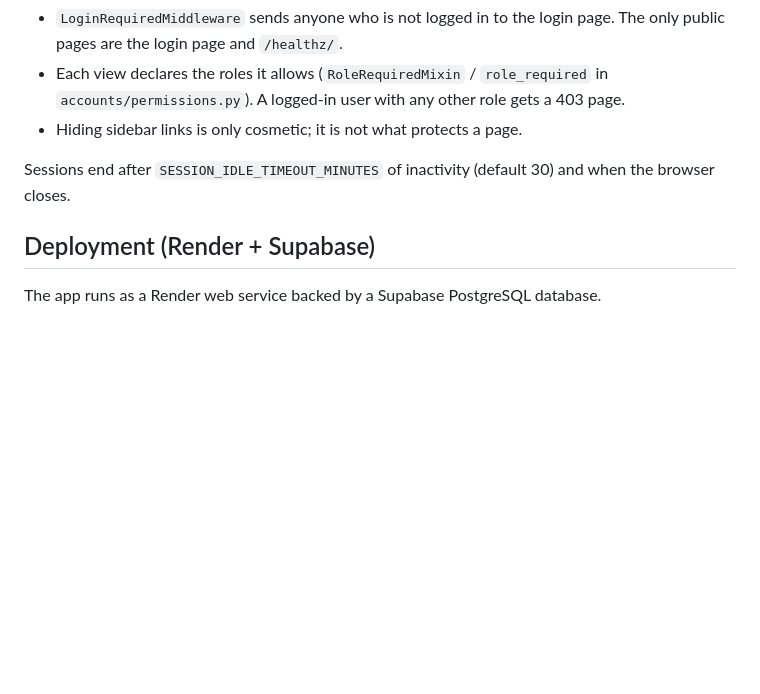
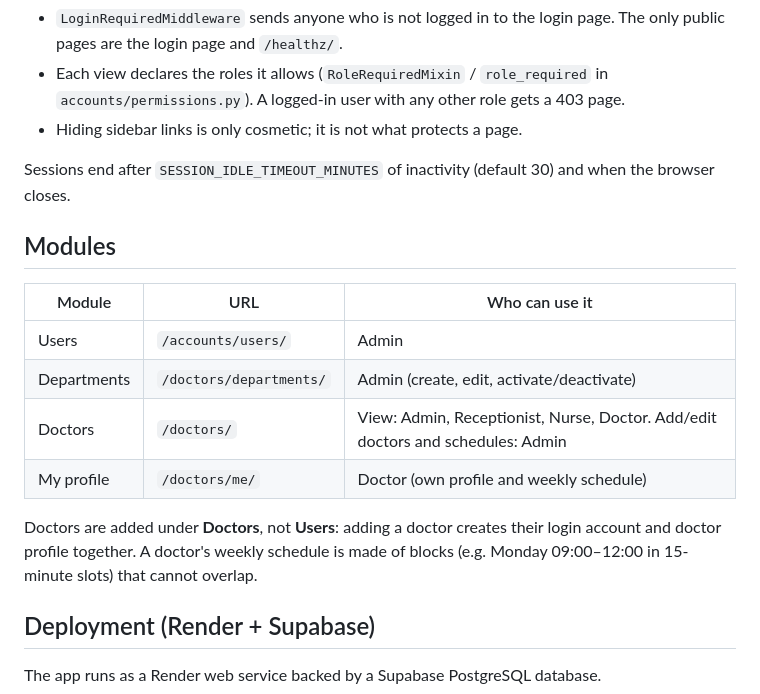
Before and after one commit to minababo/hospital-system, a Markdown page: README.md, the part around the change. Rendered like a GitHub page; blank space fills up the shorter version.

Commit message:
docs(readme): document departments and doctors module (#9)

```diff
--- a/README.md
+++ b/README.md
@@ -72,6 +72,19 @@ Access control is enforced on the server for every request:
 Sessions end after `SESSION_IDLE_TIMEOUT_MINUTES` of inactivity (default 30) and when the browser
 closes.
 
+## Modules
+
+| Module | URL | Who can use it |
+|--------|-----|----------------|
+| Users | `/accounts/users/` | Admin |
+| Departments | `/doctors/departments/` | Admin (create, edit, activate/deactivate) |
+| Doctors | `/doctors/` | View: Admin, Receptionist, Nurse, Doctor. Add/edit doctors and schedules: Admin |
+| My profile | `/doctors/me/` | Doctor (own profile and weekly schedule) |
+
+Doctors are added under **Doctors**, not **Users**: adding a doctor creates their login account
+and doctor profile together. A doctor's weekly schedule is made of blocks (e.g. Monday 09:00–12:00
+in 15-minute slots) that cannot overlap.
+
 ## Deployment (Render + Supabase)
 
 The app runs as a Render web service backed by a Supabase PostgreSQL database.
```
